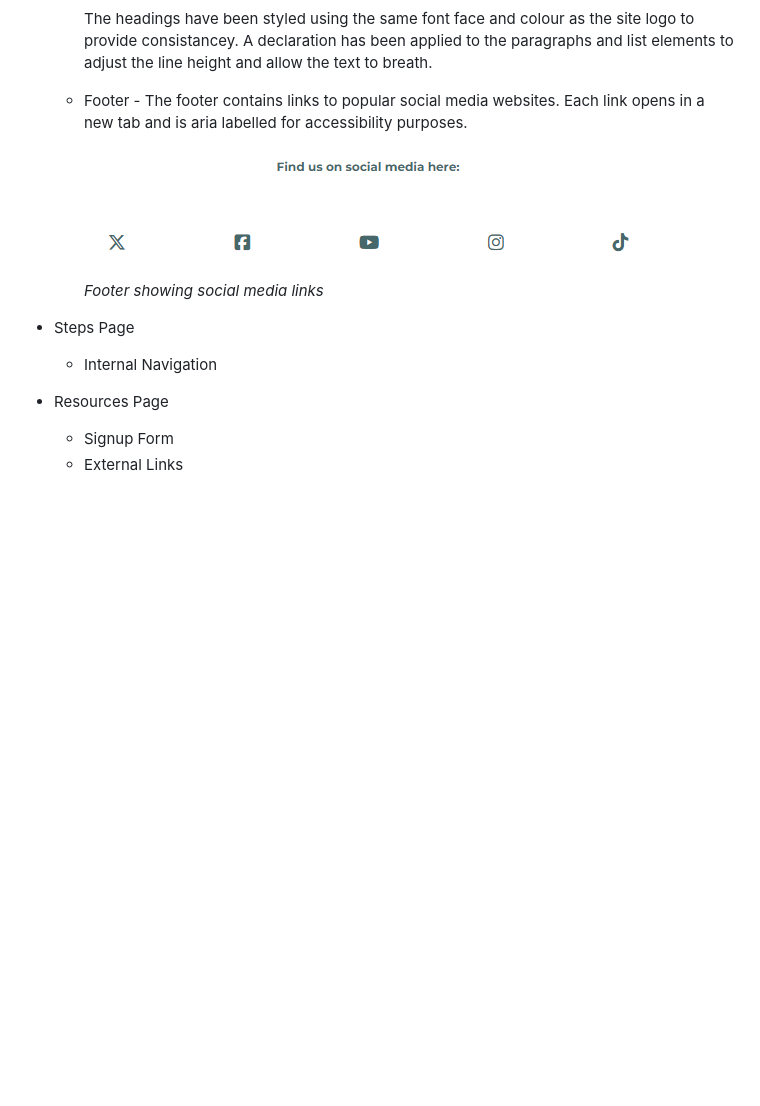
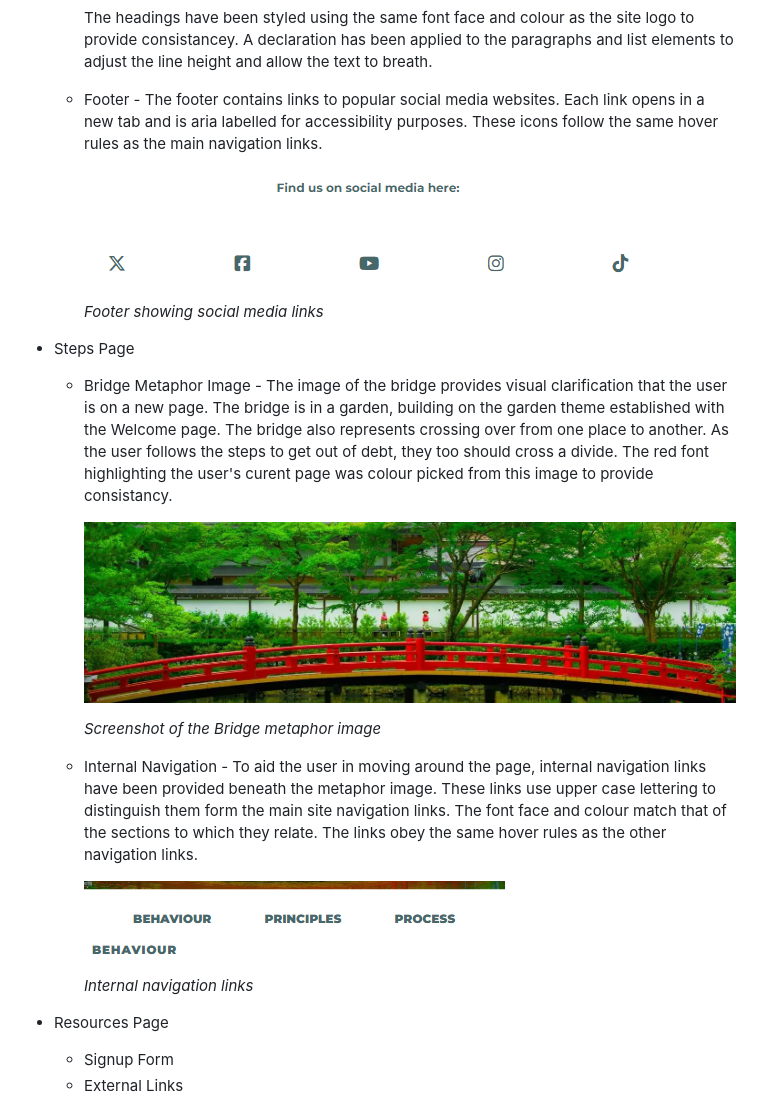
Before and after one commit to Duffew/debt-deliverance, a Markdown page: README.md, the part around the change. GitHub-like rendering; pictures changed too: assets/screenshots/bridge.png (added), assets/screenshots/internal_nav_links.png (added); blank space fills up the shorter version.

Commit message:
docs: add content to features section - steps page

```diff
--- a/README.md
+++ b/README.md
@@ -54,14 +54,25 @@ This website is responsive for all screen sizes.
 
         The headings have been styled using the same font face and colour as the site logo to provide consistancey. A declaration has been applied to the paragraphs and list elements to adjust the line height and allow the text to breath.
 
-    - Footer - The footer contains links to popular social media websites. Each link opens in a new tab and is aria labelled for accessibility purposes.
+    - Footer - The footer contains links to popular social media websites. Each link opens in a new tab and is aria labelled for accessibility purposes. These icons follow the same hover rules as the main navigation links.
 
         <img src="assets/screenshots/footer.png" alt="footer screenshot">
 
         *Footer showing social media links*
 
 + Steps Page
-    - Internal Navigation
+    - Bridge Metaphor Image - The image of the bridge provides visual clarification that the user is on a new page. The bridge is in a garden, building on the garden theme established with the Welcome page. The bridge also represents crossing over from one place to another. As the user follows the steps to get out of debt, they too should cross a divide. The red font highlighting the user's curent page was colour picked from this image to provide consistancy.
+
+        <img src="assets/screenshots/bridge.png" alt="bridge image screenshot">
+
+        *Screenshot of the Bridge metaphor image*
+
+    - Internal Navigation - To aid the user in moving around the page, internal navigation links have been provided beneath the metaphor image. These links use upper case lettering to distinguish them form the main site navigation links. The font face and colour match that of the sections to which they relate. The links obey the same hover rules as the other navigation links.
+
+        <img src="assets/screenshots/internal_nav_links.png" alt="internal navigation sceenshot">
+
+        *Internal navigation links*
+
 + Resources Page
     - Signup Form
     - External Links
```
